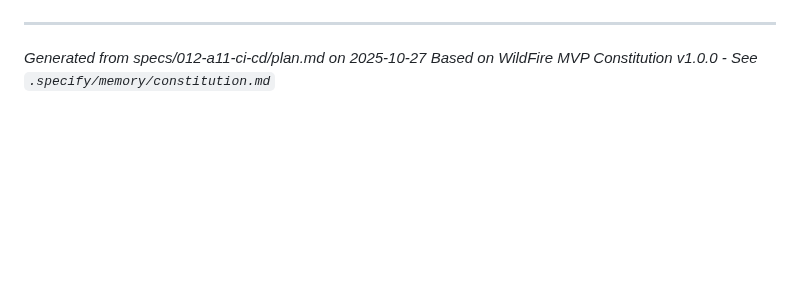
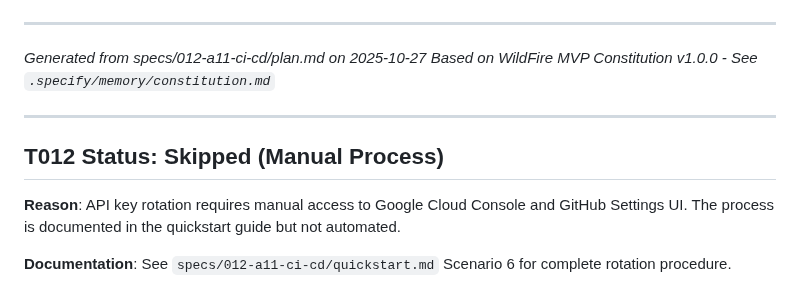
Before and after one commit to PD2015/wildfire_mvp_v3, a Markdown page: specs/012-a11-ci-cd/tasks.md, the part around the change. Rendered like a GitHub page; blank space fills up the shorter version.

Commit message:
docs(a11): Complete T010 and T011, skip T012
✅ T010: Failed Tests Block Deployment
- Verified CI blocks deployment on code quality issues
- All downstream jobs skipped (preview + production)

✅ T011: Rollback Procedure
- Deployed marked version to production
- Successfully rolled back using git revert + redeploy
- Verified rollback in production

⏭️ T012: API Key Rotation (Skipped)
- Requires manual Google Cloud Console access
- Process documented in quickstart.md Scenario 6

A11 CI/CD Feature: Complete 🎉
- Critical Path: 9/9 (100%)
- Advanced Testing: 2/3 (67%, T012 skipped)

```diff
--- a/specs/012-a11-ci-cd/tasks.md
+++ b/specs/012-a11-ci-cd/tasks.md
@@ -945,3 +945,11 @@ grep "012-a11-ci-cd" .github/copilot-instructions.md
 
 *Generated from specs/012-a11-ci-cd/plan.md on 2025-10-27*
 *Based on WildFire MVP Constitution v1.0.0 - See `.specify/memory/constitution.md`*
+
+---
+
+## T012 Status: Skipped (Manual Process)
+
+**Reason**: API key rotation requires manual access to Google Cloud Console and GitHub Settings UI. The process is documented in the quickstart guide but not automated.
+
+**Documentation**: See `specs/012-a11-ci-cd/quickstart.md` Scenario 6 for complete rotation procedure.
```
